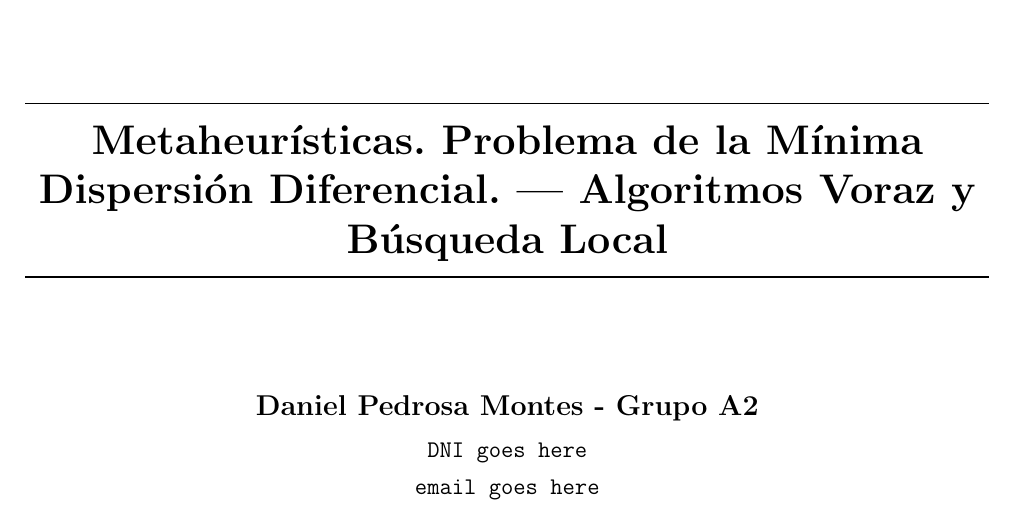
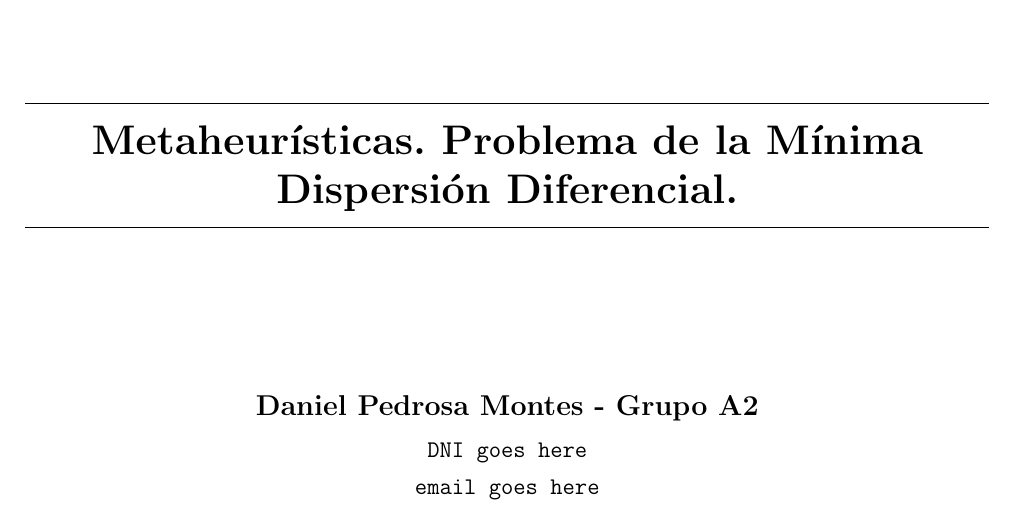
Before and after one commit to moshidev/MH, a LaTeX document (memoria/memoria.tex): part of page 1 of 30, cut so that both start at the same text. Compiled offline with pdfLaTeX.

Commit message:
remove subtitle

```diff
--- a/memoria/memoria.tex
+++ b/memoria/memoria.tex
@@ -23,7 +23,6 @@
 
 \AqMaketitle[%
 	cover    = identidad_ugr,
-    subtitle = Algoritmos Voraz y Búsqueda Local,
     dni      = {{DNI goes here}},
     email    = {{email goes here}},
 	url      = https://github.com/moshidev/MH,
```
